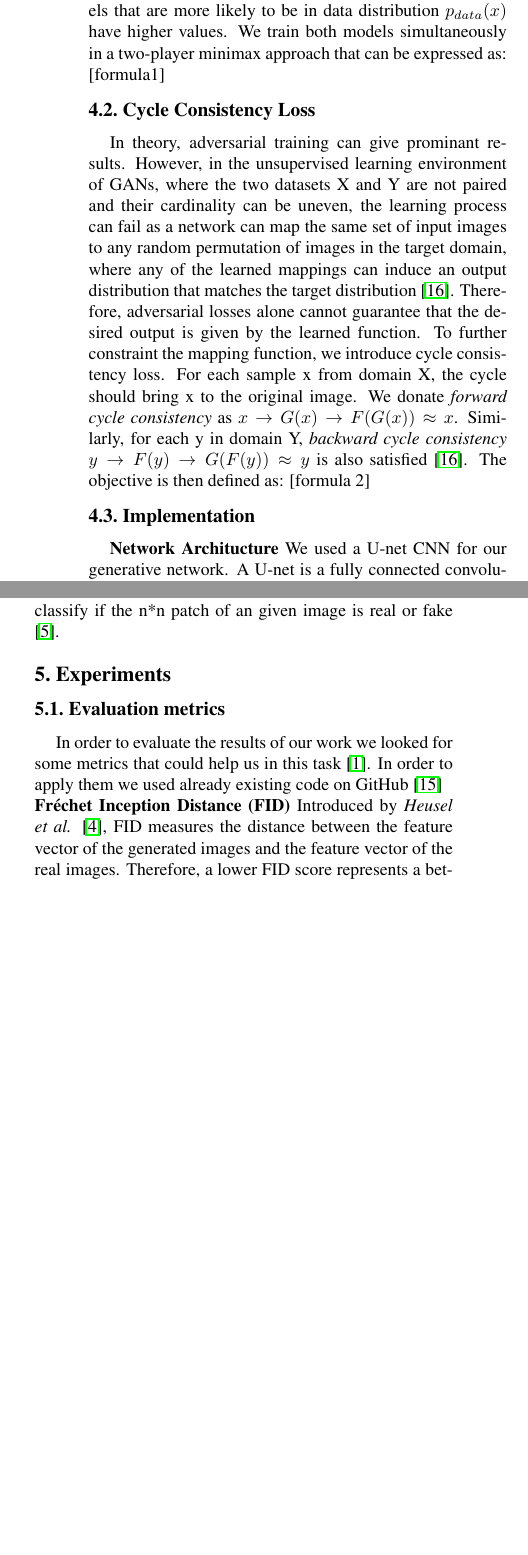
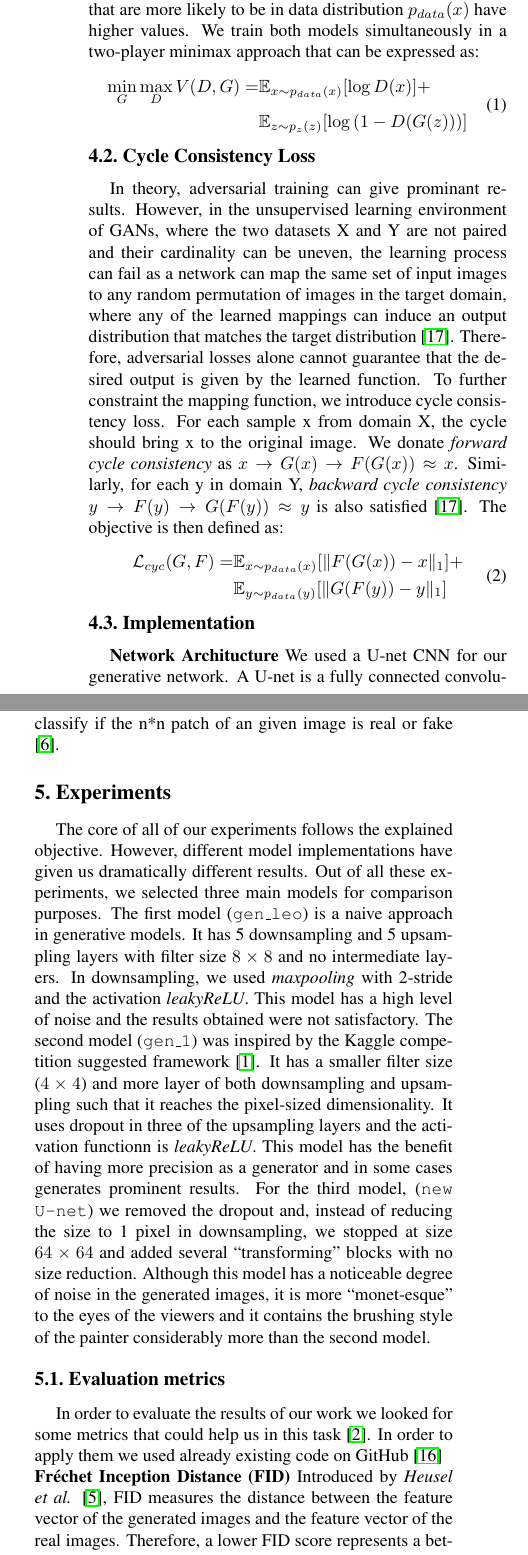
Before and after one commit to uni-projects-master/monet-style-transfer-cyclegan, a LaTeX paper (Report/egpaper_final.tex): two parts of the columns of page 2 of 3, joined at a grey line, cut so that both start at the same text, the shorter picture padded with empty space. Compiled offline with pdfLaTeX.

Commit message:
feat: added experiments and formulas

```diff
--- a/Report/egpaper_final.tex
+++ b/Report/egpaper_final.tex
@@ -85,16 +85,31 @@ In our problem given the real-life images $x_{i}\in X$ and monet paintings $x_{i
 
 \subsection{Adversarial Loss}
 To learn the distribution of $x \sim p_{data}(x)$, we first define a prior on input noise variables $p_{z}(z)$ and define a mapping G:z $\longrightarrow$ that can be trained using a convolutional neural network \cite{cnn}. We also define a discriminator D (also trained using a CNN) that instead of a single scalar \cite{simplegan}, outputs an image with decreased dimentionality where pixels that are more likely to be in data distribution $p_{data}(x)$ have higher values. We train both models simultaneously in a two-player minimax approach that can be expressed as:
-[formula1]
+\begin{equation}
+	\begin{split}
+		\min_G \max_D V(D,G) = &\mathbb{E}_{x \sim p_{data}(x)}[\log{D(x)}]+ \\
+		 &\mathbb{E}_{z \sim p_{z}(z)}[\log{(1-D(G(z)))}]
+	\end{split}
+\end{equation}
+
 \subsection{Cycle Consistency Loss}
 In theory, adversarial training can give prominant results. However, in the unsupervised learning environment of GANs, where the two datasets X and Y are not paired and their cardinality can be uneven, the learning process can fail as a network can map the same set of input images to any random permutation of images in the target domain, where any of the learned mappings can induce an output distribution that matches the target distribution \cite{cyclegan}. Therefore, adversarial losses alone cannot guarantee that the desired output is given by the learned function. To further constraint the mapping function, we introduce cycle consistency loss. For each sample x from domain X, the cycle should bring x to the original image. We donate \emph{forward cycle consistency} as $x \rightarrow G(x)\rightarrow F(G(x)) \approx x$. Similarly, for each y in domain Y, \emph{backward cycle consistency} $y \rightarrow F(y)\rightarrow G(F(y)) \approx y$ is also satisfied \cite{cyclegan}. The objective is then defined as:
-[formula 2]
+\begin{equation}
+	\begin{split}
+		\mathcal{L}_{cyc}(G,F) = & \mathbb{E}_{x \sim p_{data}(x)} [\| F(G(x))-x \| _1] + \\
+				& \mathbb{E}_{y \sim p_{data}(y)} [\| G(F(y))-y \| _1]
+	\end{split}
+\end{equation}
+
+
 
 \subsection{Implementation}
 \textbf{Network Architucture} We used a U-net CNN for our generative network. A U-net is a fully connected convolutional neural network that was first introduced for biomedical image segmentation \cite{unet}. We downsample our input data (i.e. decrease the dimensions) by a convolutional layers with 7*7 filter. The motive behind choosing a bigger filter was to capture general features in the images. Downsampling then is followed by two more 3*3 filters and 2-strides. We applied several convolutional layers, obtaining a deeper image transformation.   To obtain final results, we upsample (increase dimenstions) using two convlutional layers with 1/2 strides. We also applied instance normalizationv \cite{insnorm} to all layers and established the skip connections in the unet. For the discriminator we used PatchGANs which aims to classify if the n*n patch of an given image is real or fake \cite{imgtoimg}.
+
 \section{Experiments}
+The core of all of our experiments follows the explained objective. However, different model implementations have given us dramatically different results. Out of all these experiments, we selected three main models for comparison purposes. The first model (\texttt{gen\_leo}) is a naive approach in generative models. It has 5 downsampling and 5 upsampling layers with filter size $8 \times 8$ and no intermediate layers. In downsampling, we used \textit{maxpooling} with 2-stride and the activation \textit{leakyReLU}. This model has a high level of noise and the results obtained were not satisfactory. The second model (\texttt{gen\_1}) was inspired by the Kaggle competition suggested framework \cite{kaggle}. It has a smaller filter size ($4 \times 4$) and more layer of both downsampling and upsampling such that it reaches the pixel-sized dimensionality. It uses dropout in three of the upsampling layers and the activation functionn is \textit{leakyReLU}. This model has the benefit of having more precision as a generator and in some cases generates prominent results. For the third model, (\texttt{new U-net}) we removed the dropout and, instead of reducing the size to 1 pixel in downsampling, we stopped at size $64 \times 64$ and added several “transforming” blocks with no size reduction. Although this model has a noticeable degree of noise in the generated images, it is more “monet-esque” to the eyes of the viewers and it contains the brushing style of the painter considerably more than the second model.
 
 \subsection{Evaluation metrics}
 In order to evaluate the results of our work we looked for some metrics that could help us in this task \cite{metrics}. In order to apply them we used already existing code on GitHub \cite{metricsRepo}\\
 \textbf{Fréchet Inception Distance (FID)} Introduced by \textit{Heusel et al.} \cite{fid}, FID measures the distance between the feature vector of the generated images and the feature vector of the real images. Therefore, a lower FID score represents a better performance of the generator since the images it creates are similar to the real ones. The formula to calculate the FID score is the following:
-$$ \textstyle FID(r, g) = \| \mu_{r} - \mu_{g} \| _{2}^{2} + Tr(\sum_{r} +  \sum_{g} - 2(\sum_{r}\sum_{g})^\frac{1}{2}) $$
+\begin{equation}
@@ -101,6 +120,7 @@ $$ \textstyle FID(r, g) = \| \mu_{r} - \mu_{g} \| _{2}^{2} + Tr(\sum_{r} +  \sum
+\end{equation}
+
 where $\textstyle (\mu_{r} , \sum_{r})$ is the multivariate normal distribution estimated from a specific layer of Inception Net features for real images and $\textstyle (\mu_{g} , \sum_{g})$ is the multivariate normal distribution estimated from a specific layer of Inception Net features for generated images.
 
 \textbf{Number of statistically-Different Bins (NDB)} Introduced by \textit{Richardson and Weiss} \cite{ndb}, this metric is applied to the image pixels and, unlike FID, does not rely on a representation of those images. This evaluation method is based on the observation that given two set of samples originated from the same distribution, the number of samples that falls into a given bin should be the same up to sampling noise. More formally, if $I_{B}(s)$ is an indicator function for bin \textit{B}, i.e. $I_{B}(s)=1$ if the sample \textit{s} falls into bin \text{B} and $I_{B}(s)=0$ otherwise, and given ${s_{i}^{p}}$ and ${s_{j}^{q}}$ respectively ${N_{p}}$ samples from distribution \textit{p} and ${N_{q}}$ samples from distribution q, then if $p=q$ then we expect to be $\textstyle \frac{1}{N_p}\sum_{i}{I_B(s_{i}^{p})} \approx \frac{1}{N_q}\sum_{j}{I_B(s_{j}^{q})} $. When this is not true for a given bin, they are said to be \textit{statistically different}. The test is performed on all bins and then the number of statistically-different bins is the final result.
 
 \textbf{Jensen-Shannon Divergence (JSD)} As reported in \cite{jsd}, JSD is a smoothed and simmetrized version of the Kullback divergence amd measures the divergence between two probability distributions $p$ and $q$. It is defined as:
-$$D_{JS}(p\|q)=\frac{1}{2}D_{KL}(p\|\frac{p+q}{2})+\frac{1}{2}D_{KL}(q\|\frac{p+q}{2}))$$
```
Also changed, not shown: Report/egbib.bib (+8 -0 lines), Report/egpaper_final.pdf, Report/egpaper_final.tex (11 more changed lines).
